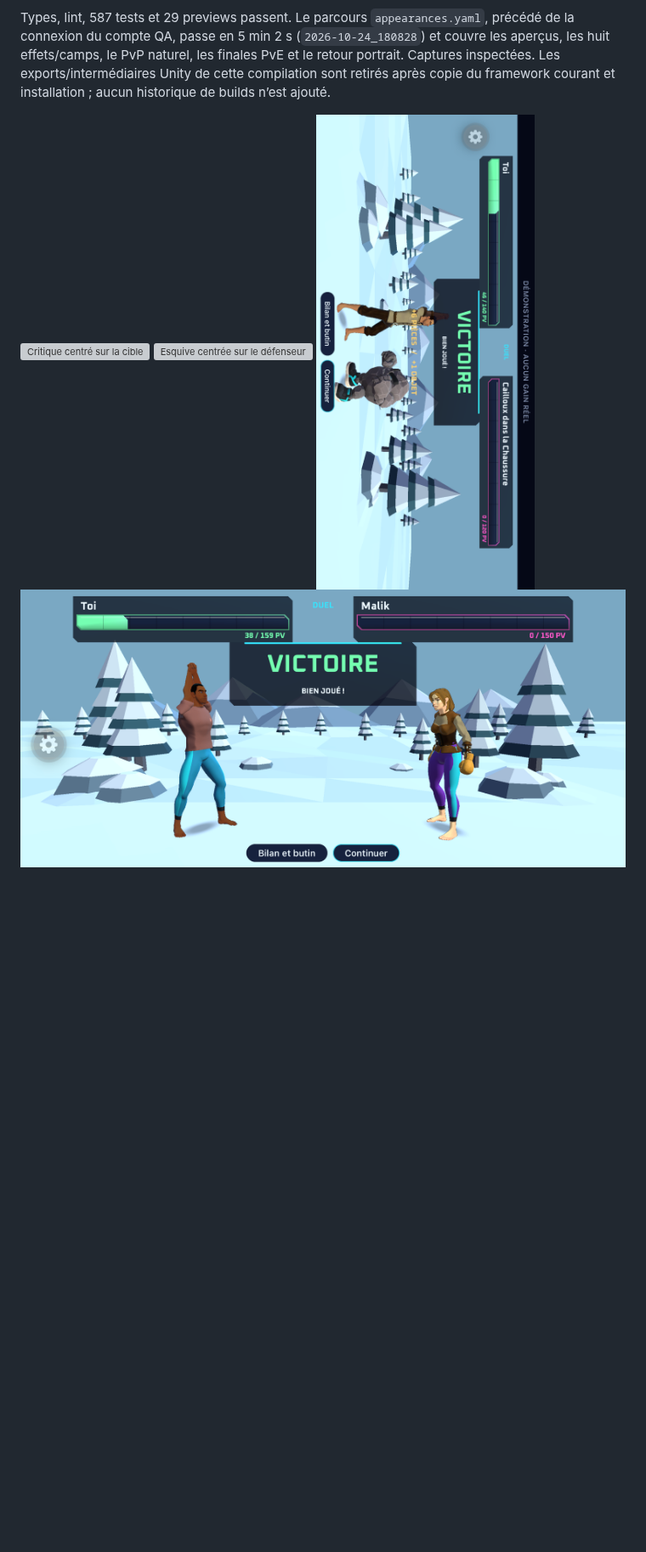
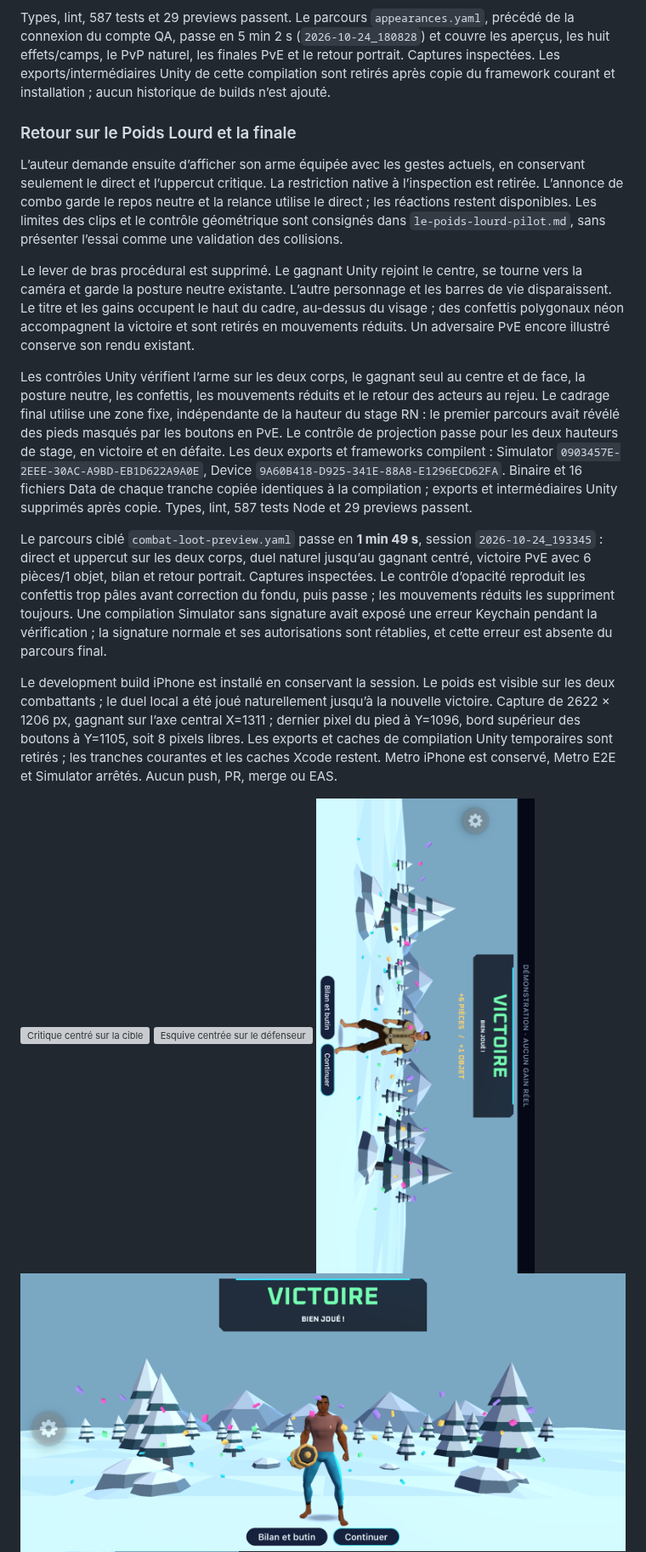
Before and after one commit to younesdiouri/grrind-app, a Markdown page: docs/design/combat-presentation.md, the part around one of its changes. Shown at 85% size. Drawn GitHub-style; pictures changed too: docs/design/combat-presentation/iphone-victory.png, docs/design/combat-presentation/victory-gains.png, docs/design/combat-presentation/weight-victory.png (added); blank space fills up the shorter version; grey boxes are pictures that could not be loaded.

Commit message:
fix(combat): show equipped weight and center the winner (#265)

```diff
--- a/docs/design/combat-presentation.md
+++ b/docs/design/combat-presentation.md
@@ -87,6 +88,46 @@ les huit effets/camps, le PvP naturel, les finales PvE et le retour portrait. Ca
 Les exports/intermédiaires Unity de cette compilation sont retirés après copie du framework
 courant et installation ; aucun historique de builds n’est ajouté.
 
+### Retour sur le Poids Lourd et la finale
+
+L’auteur demande ensuite d’afficher son arme équipée avec les gestes actuels, en conservant
+seulement le direct et l’uppercut critique. La restriction native à l’inspection est retirée.
+L’annonce de combo garde le repos neutre et la relance utilise le direct ; les réactions
+restent disponibles. Les limites des clips et le contrôle géométrique sont consignés dans
+`le-poids-lourd-pilot.md`, sans présenter l’essai comme une validation des collisions.
+
+Le lever de bras procédural est supprimé. Le gagnant Unity rejoint le centre, se tourne vers
+la caméra et garde la posture neutre existante. L’autre personnage et les barres de vie
+disparaissent. Le titre et les gains occupent le haut du cadre, au-dessus du visage ; des
+confettis polygonaux néon accompagnent la victoire et sont retirés en mouvements réduits.
+Un adversaire PvE encore illustré conserve son rendu existant.
+
+Les contrôles Unity vérifient l’arme sur les deux corps, le gagnant seul au centre et de face,
+la posture neutre, les confettis, les mouvements réduits et le retour des acteurs au rejeu.
+Le cadrage final utilise une zone fixe, indépendante de la hauteur du stage RN : le premier
+parcours avait révélé des pieds masqués par les boutons en PvE. Le contrôle de projection
+passe pour les deux hauteurs de stage, en victoire et en défaite.
+Les deux exports et frameworks compilent : Simulator `0903457E-2EEE-30AC-A9BD-EB1D622A9A0E`,
+Device `9A60B418-D925-341E-88A8-E1296ECD62FA`. Binaire et 16 fichiers Data de chaque tranche
+copiée identiques à la compilation ; exports et intermédiaires Unity supprimés après copie.
+Types, lint, 587 tests Node et 29 previews passent.
+
+Le parcours ciblé `combat-loot-preview.yaml` passe en **1 min 49 s**, session
+`2026-10-24_193345` : direct et uppercut sur les deux corps, duel naturel jusqu’au gagnant
+centré, victoire PvE avec 6 pièces/1 objet, bilan et retour portrait. Captures inspectées.
+Le contrôle d’opacité reproduit les confettis trop pâles avant correction du fondu, puis passe ;
+les mouvements réduits les suppriment toujours. Une compilation Simulator sans signature avait
+exposé une erreur Keychain pendant la vérification ; la signature normale et ses autorisations
+sont rétablies, et cette erreur est absente du parcours final.
+
+Le development build iPhone est installé en conservant la session. Le poids est visible sur
+les deux combattants ; le duel local a été joué naturellement jusqu’à la nouvelle victoire.
+Capture de 2622 × 1206 px, gagnant sur l’axe central X=1311 ; dernier pixel du pied à Y=1096,
+bord supérieur des boutons à Y=1105, soit 8 pixels libres. Les exports et caches de compilation
+Unity temporaires sont retirés ; les tranches
+courantes et les caches Xcode restent. Metro iPhone est conservé, Metro E2E et Simulator arrêtés.
+Aucun push, PR, merge ou EAS.
+
 ![Critique centré sur la cible](combat-presentation/critical.png)
 ![Esquive centrée sur le défenseur](combat-presentation/dodge.png)
 ![Victoire et gains de la fixture](combat-presentation/victory-gains.png)
```
Also changed, not shown: other parts of docs/design/combat-presentation.md (+5 -3 lines), docs/design/le-poids-lourd-pilot.md (+21 -0 lines), docs/design/combat-presentation/weight-uppercut.png (added), 10 other files.
